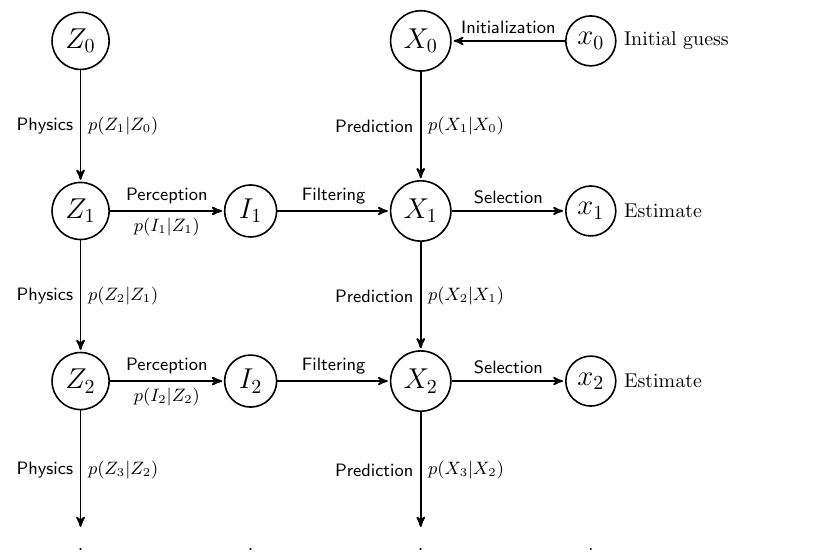
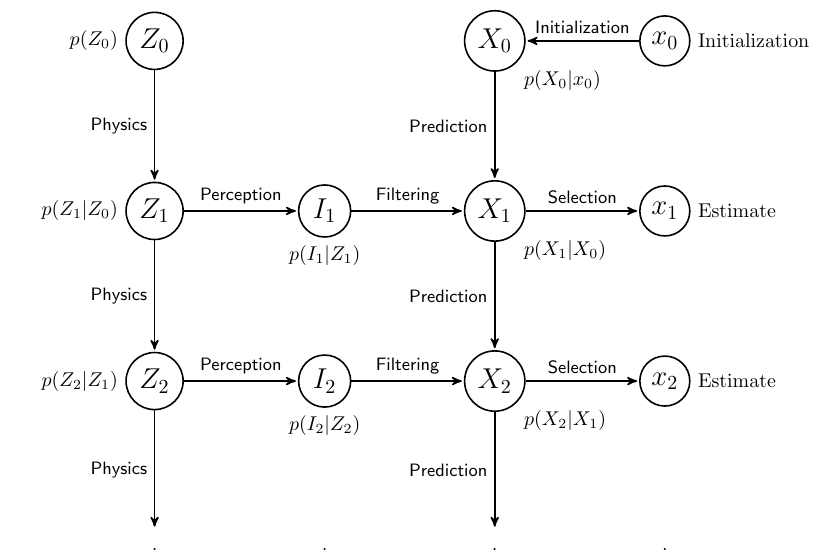
Before and after one commit to Jim-Holmstroem/WhiskerTracking, a LaTeX document (report/poster/figures/hmm-graph/hmm-graph.tex): part of the page, cut so that both start at the same text. Compiled offline with pdfLaTeX.

Commit message:
Revert "Moved probability functions to the arrows"
This reverts commit f7862452fa42df1cc988ccf264f89f627396af64.

Conflicts:

	report/poster/figures/hmm-graph/hmm-graph.tex
	- Had renamed observations to I. Resolved.

```diff
--- a/report/poster/figures/hmm-graph/hmm-graph.tex
+++ b/report/poster/figures/hmm-graph/hmm-graph.tex
@@ -13,28 +13,28 @@
 
   % System state Z
 
-  \node[main node] (Z0) {$Z_0$};
-  \node[main node] (Z1) [below of=Z0] {$Z_1$};
-  \node[main node] (Z2) [below of=Z1] {$Z_2$};
+  \node[main node] (Z0) [label=left:$p(Z_0)$] {$Z_0$};
+  \node[main node] (Z1) [below of=Z0,label=left:$p(Z_1|Z_0)$] {$Z_1$};
+  \node[main node] (Z2) [below of=Z1,label=left:$p(Z_2|Z_1)$] {$Z_2$};
   \node (Zdots) [below of=Z2] {$\vdots$};
-  \node[main node] (Zn) [below of=Zdots] {$Z_n$};
+  \node[main node] (Zn) [below of=Zdots,label=left:$p(Z_n|Z_{n-1})$] {$Z_n$};
 
   % Observations I
 
-  \node[main node] (I1) [right of=Z1] {$I_1$};
-  \node[main node] (I2) [right of=Z2] {$I_2$};
+  \node[main node] (I1) [right of=Z1,label=below:$p(I_1|Z_1)$] {$I_1$};
+  \node[main node] (I2) [right of=Z2,label=below:$p(I_2|Z_2)$] {$I_2$};
   \node (Idots) [below of=I2] {$\vdots$};
-  \node[main node] (In) [right of=Zn] {$I_n$};
+  \node[main node] (In) [right of=Zn,label=below:$p(I_n|Z_n)$] {$I_n$};
 
   % Particles X
-  \node[main node] (X1) [right of=I1] {$X_1$};
-  \node[main node] (X0) [above of=X1] {$X_0$};
-  \node[main node] (X2) [below of=X1] {$X_2$};
+  \node[main node] (X1) [right of=I1, label=below right:$p(X_1|X_0)$] {$X_1$};
+  \node[main node] (X0) [above of=X1, label=below right:$p(X_0|x_0)$] {$X_0$};
+  \node[main node] (X2) [below of=X1, label=below right:$p(X_2|X_1)$] {$X_2$};
   \node (Xdots) [below of=X2] {$\vdots$};
-  \node[main node] (Xn) [below of=Xdots] {$X_n$};
+  \node[main node] (Xn) [below of=Xdots, label=below right:$p(X_n|X_{n-1})$] {$X_n$};
 
   % Estimate x
-  \node[main node] (x0) [right of=X0, label=right:Initial guess] {$x_0$};
+  \node[main node] (x0) [right of=X0, label=right:Initialization] {$x_0$};
   \node[main node] (x1) [below of=x0, label=right:Estimate] {$x_1$};
   \node[main node] (x2) [below of=x1, label=right:Estimate] {$x_2$};
   \node (xdots) [below of=x2] {$\vdots$};
@@ -46,21 +46,14 @@
     (Z0) edge node [left] {Physics} (Z1)
     (Z1) edge node [left] {Physics} (Z2)
     (Z2) edge node [left] {Physics} (Zdots)
-    (Zdots) edge node [left] {Physics} (Zn)
-    (Z0) edge node [right] {$p(Z_1|Z_0)$} (Z1)
-    (Z1) edge node [right] {$p(Z_2|Z_1)$} (Z2)
-    (Z2) edge node [right] {$p(Z_3|Z_2)$} (Zdots)
-    (Zdots) edge node [right] {$p(Z_n|Z_{n-1})$} (Zn);
+    (Zdots) edge node [left] {Physics} (Zn);
 
   % Z-> I arrows
 
   \path[every node/.style={font=\sffamily\small}]
     (Z1) edge node [above] {Perception} (I1)
     (Z2) edge node [above] {Perception} (I2)
-    (Zn) edge node [above] {Perception} (In)
-    (Z1) edge node [below] {$p(I_1|Z_1)$} (I1)
-    (Z2) edge node [below] {$p(I_2|Z_2)$} (I2)
-    (Zn) edge node [below] {$p(I_n|Z_n)$} (In);
+    (Zn) edge node [above] {Perception} (In);
 
   % X->X arrows
 
@@ -68,11 +61,7 @@
     (X0) edge node [left] {Prediction} (X1)
     (X1) edge node [left] {Prediction} (X2)
     (X2) edge node [left] {Prediction} (Xdots)
-    (Xdots) edge node [left] {Prediction} (Xn)
-    (X0) edge node [right] {$p(X_1|X_0)$} (X1)
-    (X1) edge node [right] {$p(X_2|X_1)$} (X2)
-    (X2) edge node [right] {$p(X_3|X_2)$} (Xdots)
-    (Xdots) edge node [right] {$p(X_n|X_{n-1})$} (Xn);
+    (Xdots) edge node [left] {Prediction} (Xn);
 
   % I->X arrows
   \path[every node/.style={font=\sffamily\small}]
```
